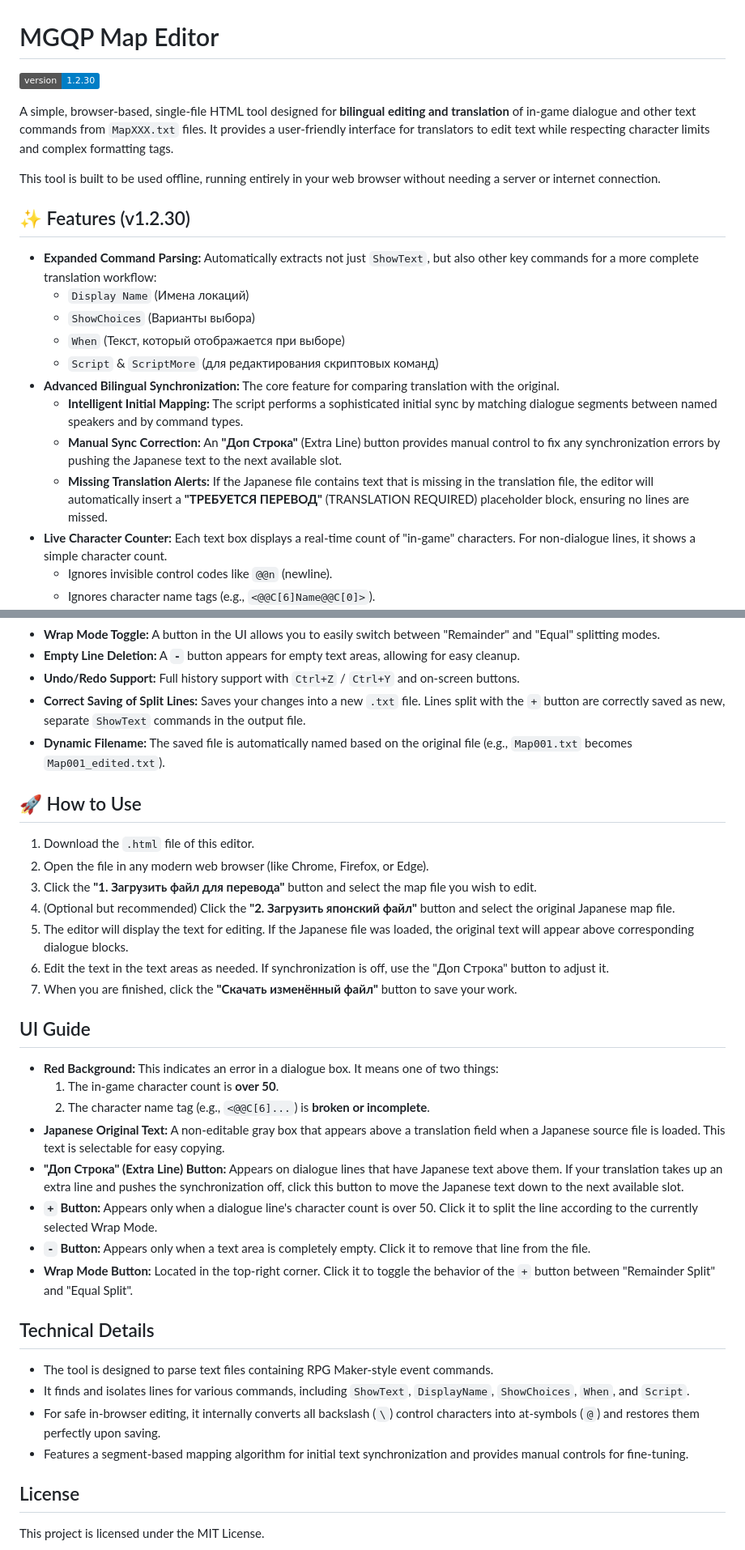
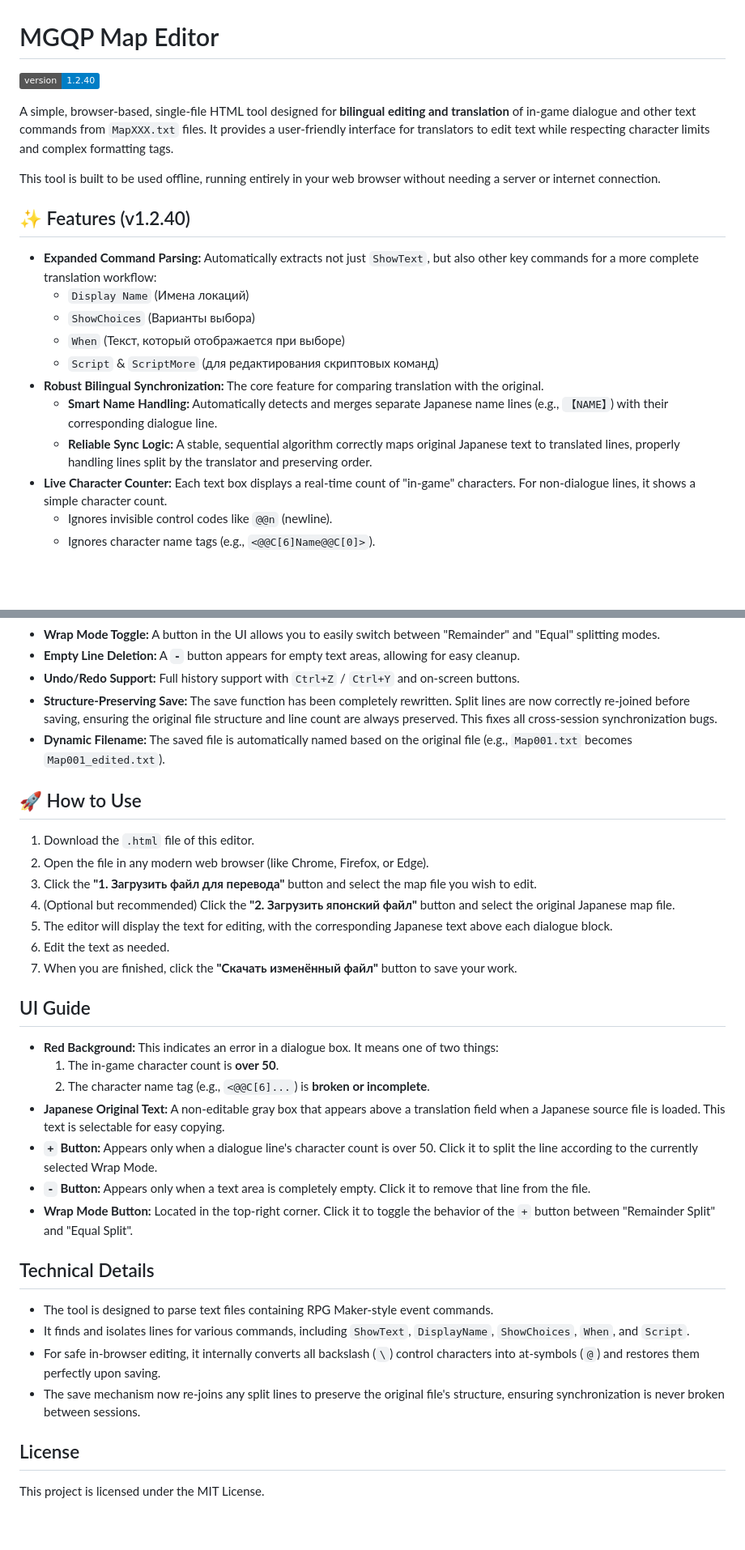
Before and after one commit to Glaive-Free-Fire/MGQP-Map-Editor, a Markdown page: README.md, 2 parts joined by grey strips. Shown: that part at 81% size. GitHub-like rendering; badges without logos; blank space fills up the shorter version.

```diff
--- a/README.md
+++ b/README.md
@@ -1,21 +1,20 @@
 # MGQP Map Editor
-![Version](https://img.shields.io/badge/version-1.2.30-blue)
+![Version](https://img.shields.io/badge/version-1.2.40-blue)
 
 A simple, browser-based, single-file HTML tool designed for **bilingual editing and translation** of in-game dialogue and other text commands from `MapXXX.txt` files. It provides a user-friendly interface for translators to edit text while respecting character limits and complex formatting tags.
 
 This tool is built to be used offline, running entirely in your web browser without needing a server or internet connection.
 
-## ✨ Features (v1.2.30)
+## ✨ Features (v1.2.40)
 
 -   **Expanded Command Parsing:** Automatically extracts not just `ShowText`, but also other key commands for a more complete translation workflow:
     -   `Display Name` (Имена локаций)
     -   `ShowChoices` (Варианты выбора)
     -   `When` (Текст, который отображается при выборе)
     -   `Script` & `ScriptMore` (для редактирования скриптовых команд)
--   **Advanced Bilingual Synchronization:** The core feature for comparing translation with the original.
-    -   **Intelligent Initial Mapping:** The script performs a sophisticated initial sync by matching dialogue segments between named speakers and by command types.
-    -   **Manual Sync Correction:** An **"Доп Строка"** (Extra Line) button provides manual control to fix any synchronization errors by pushing the Japanese text to the next available slot.
-    -   **Missing Translation Alerts:** If the Japanese file contains text that is missing in the translation file, the editor will automatically insert a **"ТРЕБУЕТСЯ ПЕРЕВОД"** (TRANSLATION REQUIRED) placeholder block, ensuring no lines are missed.
+-   **Robust Bilingual Synchronization:** The core feature for comparing translation with the original.
+    -   **Smart Name Handling:** Automatically detects and merges separate Japanese name lines (e.g., `【NAME】`) with their corresponding dialogue line.
+    -   **Reliable Sync Logic:** A stable, sequential algorithm correctly maps original Japanese text to translated lines, properly handling lines split by the translator and preserving order.
 -   **Live Character Counter:** Each text box displays a real-time count of "in-game" characters. For non-dialogue lines, it shows a simple character count.
     -   Ignores invisible control codes like `@@n` (newline).
     -   Ignores character name tags (e.g., `<@@C[6]Name@@C[0]>`).
@@ -28,7 +27,7 @@ This tool is built to be used offline, running entirely in your web browser with
 -   **Wrap Mode Toggle:** A button in the UI allows you to easily switch between "Remainder" and "Equal" splitting modes.
 -   **Empty Line Deletion:** A **`-`** button appears for empty text areas, allowing for easy cleanup.
 -   **Undo/Redo Support:** Full history support with `Ctrl+Z` / `Ctrl+Y` and on-screen buttons.
--   **Correct Saving of Split Lines:** Saves your changes into a new `.txt` file. Lines split with the `+` button are correctly saved as new, separate `ShowText` commands in the output file.
+-   **Structure-Preserving Save:** The save function has been completely rewritten. Split lines are now correctly re-joined before saving, ensuring the original file structure and line count are always preserved. This fixes all cross-session synchronization bugs.
 -   **Dynamic Filename:** The saved file is automatically named based on the original file (e.g., `Map001.txt` becomes `Map001_edited.txt`).
 
 ## 🚀 How to Use
@@ -37,8 +36,8 @@ This tool is built to be used offline, running entirely in your web browser with
 2.  Open the file in any modern web browser (like Chrome, Firefox, or Edge).
 3.  Click the **"1. Загрузить файл для перевода"** button and select the map file you wish to edit.
 4.  (Optional but recommended) Click the **"2. Загрузить японский файл"** button and select the original Japanese map file.
-5.  The editor will display the text for editing. If the Japanese file was loaded, the original text will appear above corresponding dialogue blocks.
-6.  Edit the text in the text areas as needed. If synchronization is off, use the "Доп Строка" button to adjust it.
+5.  The editor will display the text for editing, with the corresponding Japanese text above each dialogue block.
+6.  Edit the text as needed.
 7.  When you are finished, click the **"Скачать изменённый файл"** button to save your work.
 
 ## UI Guide
@@ -47,7 +46,6 @@ This tool is built to be used offline, running entirely in your web browser with
     1.  The in-game character count is **over 50**.
     2.  The character name tag (e.g., `<@@C[6]...`) is **broken or incomplete**.
 -   **Japanese Original Text:** A non-editable gray box that appears above a translation field when a Japanese source file is loaded. This text is selectable for easy copying.
--   **"Доп Строка" (Extra Line) Button:** Appears on dialogue lines that have Japanese text above them. If your translation takes up an extra line and pushes the synchronization off, click this button to move the Japanese text down to the next available slot.
 -   **`+` Button:** Appears only when a dialogue line's character count is over 50. Click it to split the line according to the currently selected Wrap Mode.
 -   **`-` Button:** Appears only when a text area is completely empty. Click it to remove that line from the file.
 -   **Wrap Mode Button:** Located in the top-right corner. Click it to toggle the behavior of the `+` button between "Remainder Split" and "Equal Split".
@@ -57,7 +55,7 @@ This tool is built to be used offline, running entirely in your web browser with
 -   The tool is designed to parse text files containing RPG Maker-style event commands.
 -   It finds and isolates lines for various commands, including `ShowText`, `DisplayName`, `ShowChoices`, `When`, and `Script`.
 -   For safe in-browser editing, it internally converts all backslash (`\`) control characters into at-symbols (`@`) and restores them perfectly upon saving.
--   Features a segment-based mapping algorithm for initial text synchronization and provides manual controls for fine-tuning.
+-   The save mechanism now re-joins any split lines to preserve the original file's structure, ensuring synchronization is never broken between sessions.
 
 ## License
 
```
